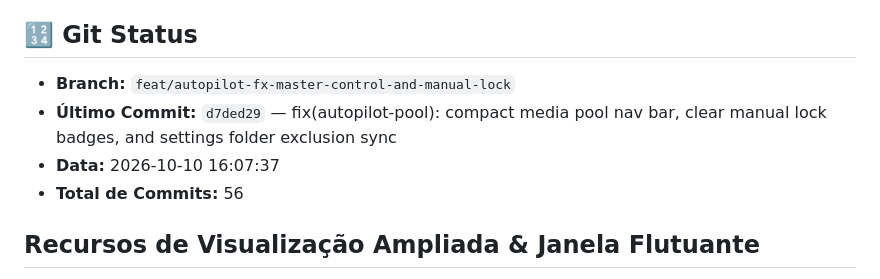
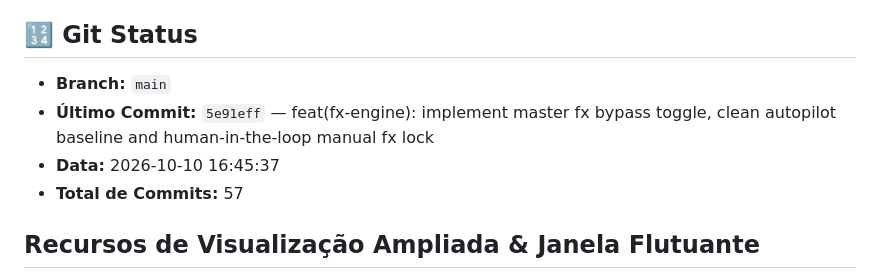
Before and after one commit to Pelimotion/penumbra, a Markdown page: STATE.md, the part around one of its changes. GitHub-like rendering.

```diff
--- a/STATE.md
+++ b/STATE.md
@@ -35,10 +35,10 @@
 - **Thumbnails Sincronizadas:** 327 arquivos no CDN
 
 ## 🔢 Git Status
-- **Branch:** `feat/autopilot-fx-master-control-and-manual-lock`
-- **Último Commit:** `d7ded29` — fix(autopilot-pool): compact media pool nav bar, clear manual lock badges, and settings folder exclusion sync
-- **Data:** 2026-10-10 16:07:37
-- **Total de Commits:** 56
+- **Branch:** `main`
+- **Último Commit:** `5e91eff` — feat(fx-engine): implement master fx bypass toggle, clean autopilot baseline and human-in-the-loop manual fx lock
+- **Data:** 2026-10-10 16:45:37
+- **Total de Commits:** 57
 
 ## Recursos de Visualização Ampliada & Janela Flutuante
 - **⛶ EXPANDIR (Modo Cinema In-Cockpit):** Viewport 1280×720 sobreposto ao cockpit com fundo ultra-escuro (backdrop blur 24px) e take instantâneo.
```
Also changed, not shown: other parts of STATE.md (+1 -1 lines), CHANGELOG.md (+13 -12 lines), docs/ARCHITECTURE.md (+1 -1 lines).
